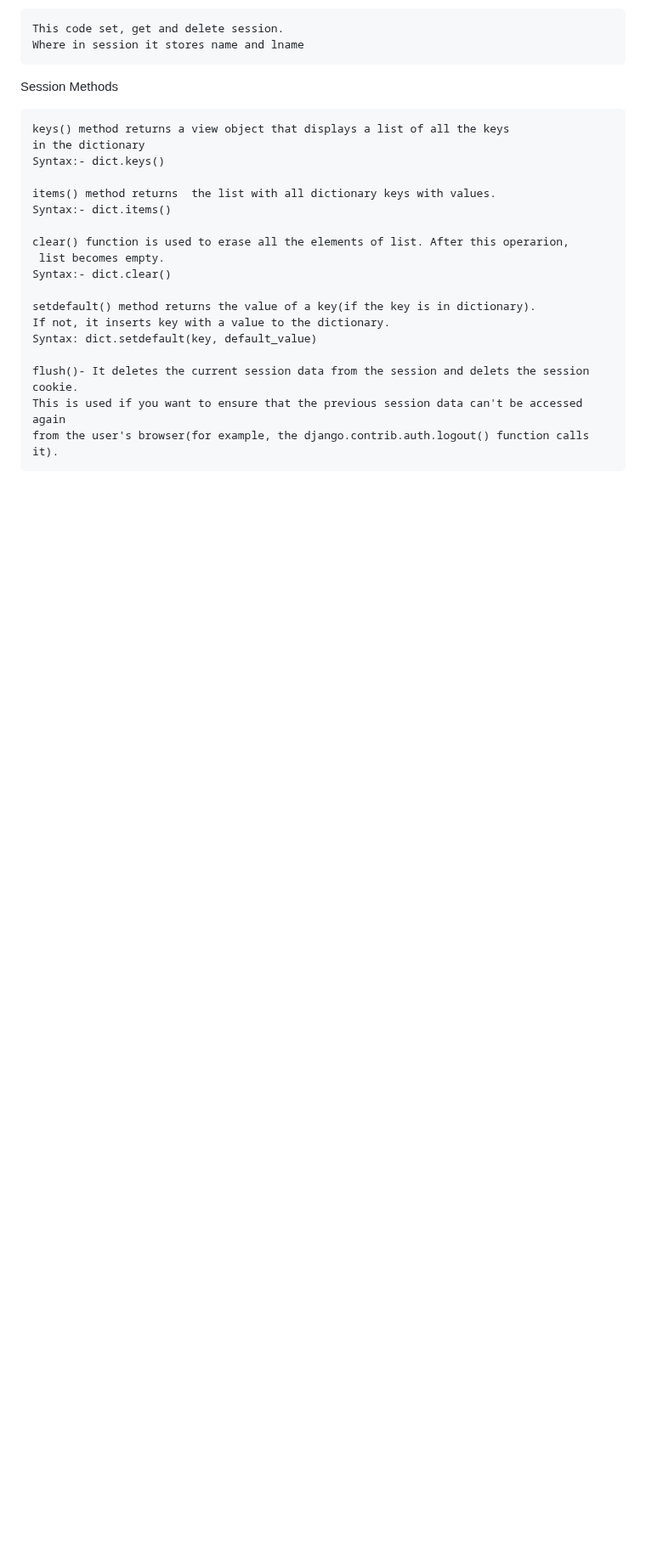
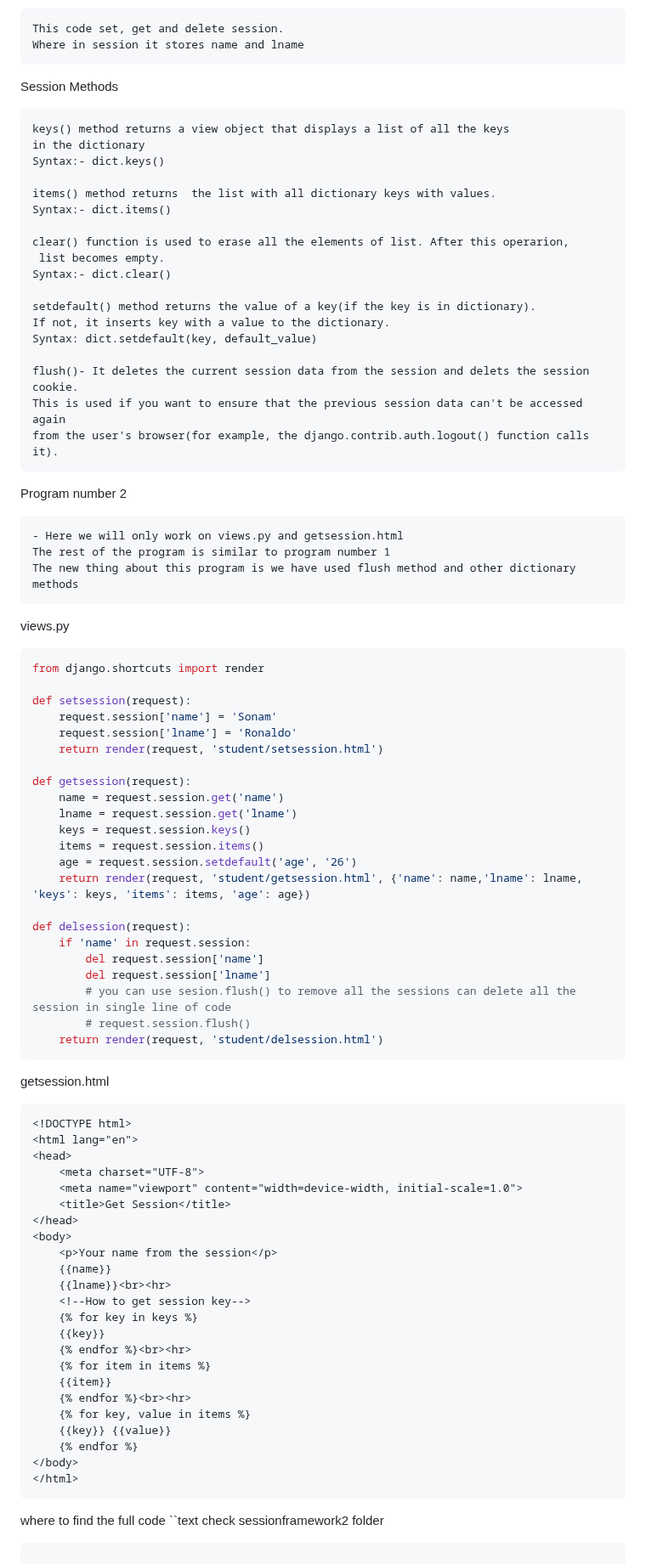
Before and after one commit to vectorsigmaissomewhere/Django-Projects-, a Markdown page: Some Django Concepts/Cookies and Sessions/item 2 About django session framework.md, the part around one of its changes. Shown at 85% size. Drawn GitHub-style; blank space fills up the shorter version.

````diff
--- a/Some Django Concepts/Cookies and Sessions/item 2 About django session framework.md
+++ b/Some Django Concepts/Cookies and Sessions/item 2 About django session framework.md
@@ -288,3 +289,65 @@ flush()- It deletes the current session data from the session and delets the ses
 This is used if you want to ensure that the previous session data can't be accessed again
 from the user's browser(for example, the django.contrib.auth.logout() function calls it).
 ```
+
+Program number 2
+```text
+- Here we will only work on views.py and getsession.html
+The rest of the program is similar to program number 1
+The new thing about this program is we have used flush method and other dictionary methods
+```
+views.py
+```python
+from django.shortcuts import render
+
+def setsession(request):
+    request.session['name'] = 'Sonam'
+    request.session['lname'] = 'Ronaldo'
+    return render(request, 'student/setsession.html')
+
+def getsession(request):
+    name = request.session.get('name')
+    lname = request.session.get('lname')
+    keys = request.session.keys()
+    items = request.session.items()
+    age = request.session.setdefault('age', '26')
+    return render(request, 'student/getsession.html', {'name': name,'lname': lname, 'keys': keys, 'items': items, 'age': age})
+
+def delsession(request):
+    if 'name' in request.session:
+        del request.session['name']
+        del request.session['lname']
+        # you can use sesion.flush() to remove all the sessions can delete all the session in single line of code
+        # request.session.flush()
+    return render(request, 'student/delsession.html')
+```
+getsession.html
+```html
+<!DOCTYPE html>
+<html lang="en">
+<head>
+    <meta charset="UTF-8">
+    <meta name="viewport" content="width=device-width, initial-scale=1.0">
+    <title>Get Session</title>
+</head>
+<body>
+    <p>Your name from the session</p>
+    {{name}}
+    {{lname}}<br><hr>
+    <!--How to get session key-->
+    {% for key in keys %}
+    {{key}}
+    {% endfor %}<br><hr>
+    {% for item in items %}
+    {{item}}
+    {% endfor %}<br><hr>
+    {% for key, value in items %}
+    {{key}} {{value}}
+    {% endfor %}
+</body>
+</html>
+```
+where to find the full code
+``text
+check sessionframework2 folder
+```
````
Also changed, not shown: other parts of Some Django Concepts/Cookies and Sessions/item 2 About django session framework.md (+1 -0 lines).
